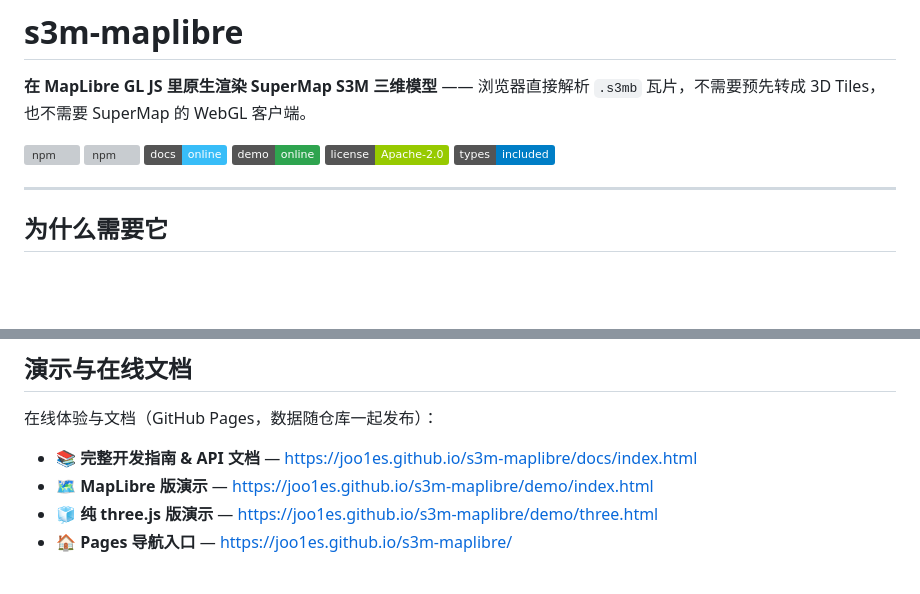
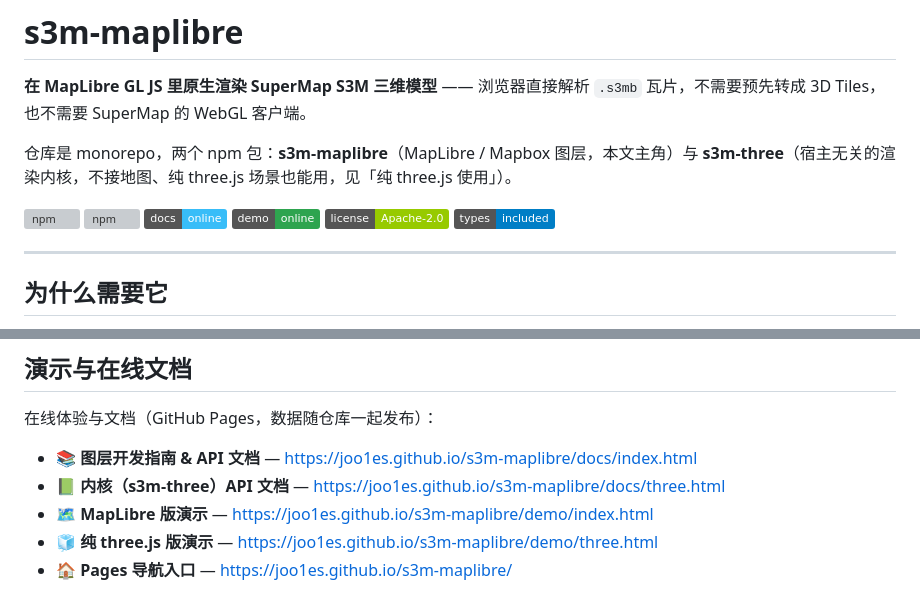
Before and after one commit to joo1es/s3m-maplibre, a Markdown page: README.md, 2 parts joined by grey strips. GitHub-like rendering; badges without logos; blank space fills up the shorter version; grey boxes are pictures that could not be loaded.

```diff
--- a/README.md
+++ b/README.md
@@ -1,6 +1,8 @@
 # s3m-maplibre
 
 **在 MapLibre GL JS 里原生渲染 SuperMap S3M 三维模型** —— 浏览器直接解析 `.s3mb` 瓦片，不需要预先转成 3D Tiles，也不需要 SuperMap 的 WebGL 客户端。
+
+仓库是 monorepo，两个 npm 包：**s3m-maplibre**（MapLibre / Mapbox 图层，本文主角）与 **s3m-three**（宿主无关的渲染内核，不接地图、纯 three.js 场景也能用，见「纯 three.js 使用」）。
 
 [![npm](https://img.shields.io/npm/v/s3m-maplibre?color=blue&label=npm)](https://www.npmjs.com/package/s3m-maplibre)
 [![npm](https://img.shields.io/npm/v/s3m-three?color=blue&label=npm%20s3m-three)](https://www.npmjs.com/package/s3m-three)
@@ -148,7 +152,8 @@ map.on('click', (e) => {
 
 在线体验与文档（GitHub Pages，数据随仓库一起发布）：
 
-- **📚 完整开发指南 & API 文档** — <https://joo1es.github.io/s3m-maplibre/docs/index.html>
+- **📚 图层开发指南 & API 文档** — <https://joo1es.github.io/s3m-maplibre/docs/index.html>
+- **📗 内核（s3m-three）API 文档** — <https://joo1es.github.io/s3m-maplibre/docs/three.html>
 - **🗺️ MapLibre 版演示** — <https://joo1es.github.io/s3m-maplibre/demo/index.html>
 - **🧊 纯 three.js 版演示** — <https://joo1es.github.io/s3m-maplibre/demo/three.html>
 - **🏠 Pages 导航入口** — <https://joo1es.github.io/s3m-maplibre/>
```
Also changed, not shown: other parts of README.md (+15 -9 lines).
